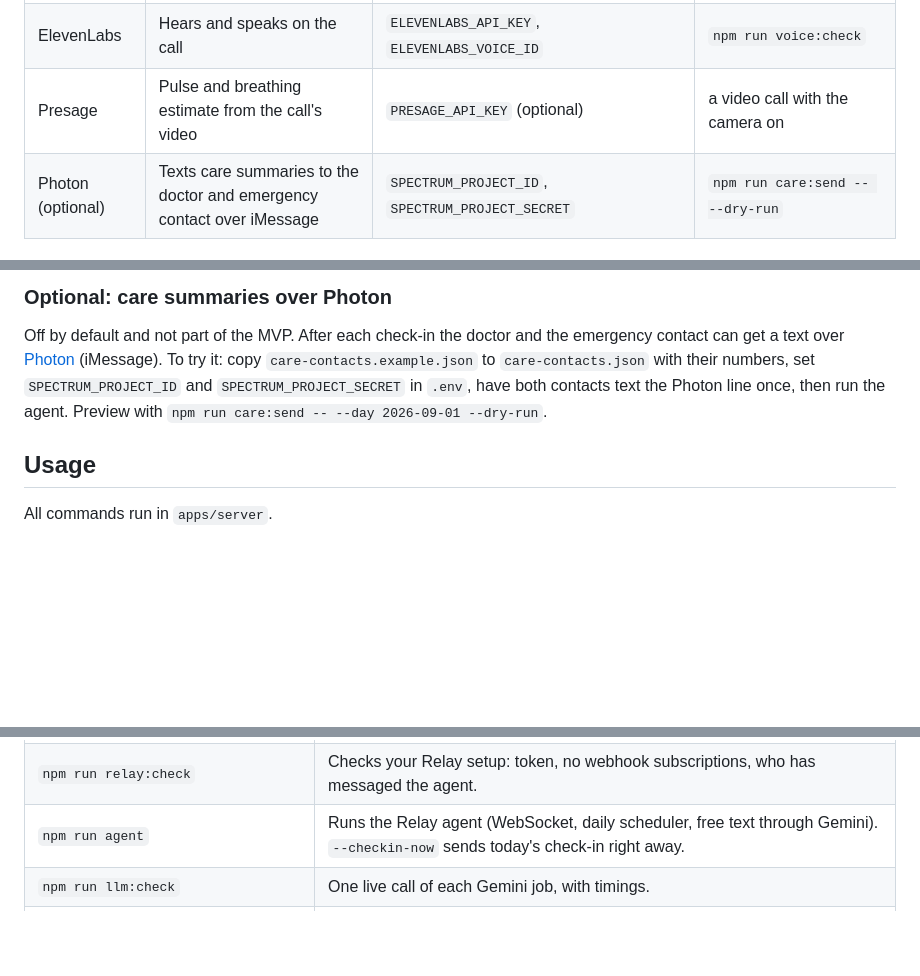
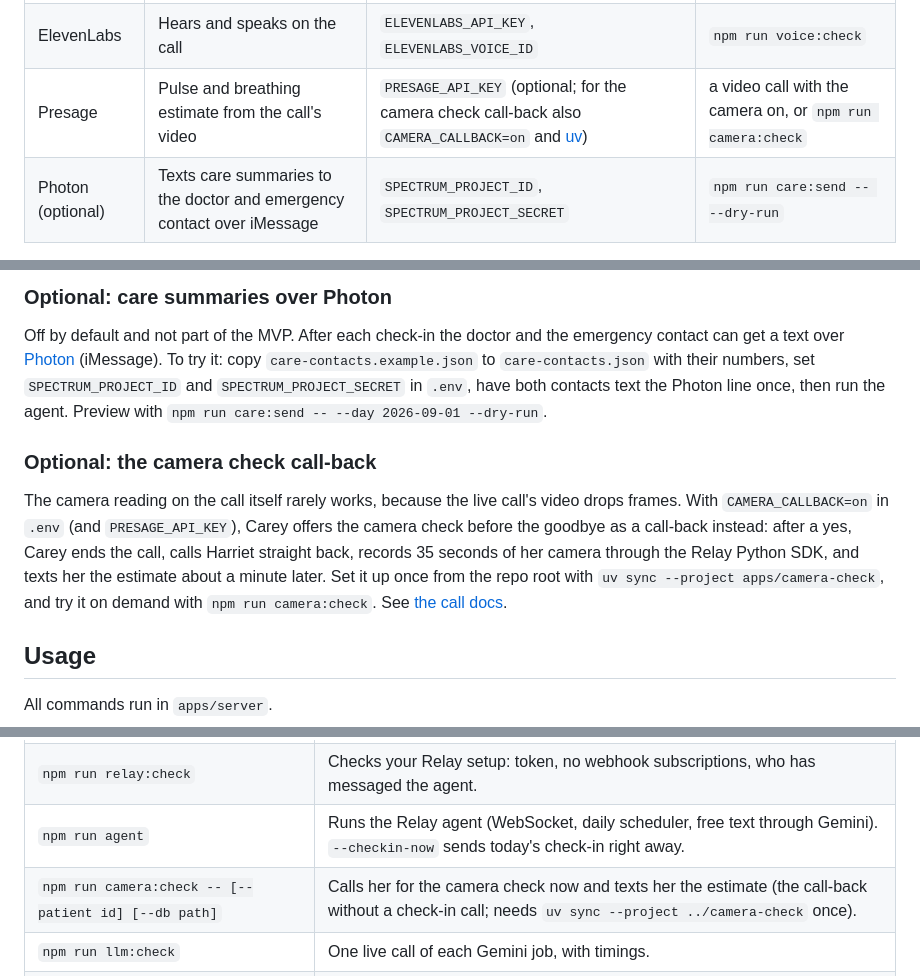
Before and after one commit to Mikey-Ku/CareLoop, a Markdown page: README.md, 3 parts joined by grey strips. GitHub-like rendering; blank space fills up the shorter version.

```diff
--- a/README.md
+++ b/README.md
@@ -40,7 +40,7 @@ cp ../../.env.example ../../.env    # the .env lives at the repo root
 | Relay Messenger | Chat, video call and photos with the agent | `RELAY_AGENT_TOKEN`, `PATIENT_RELAY_HANDLE`, and `FAMILY_RELAY_HANDLES` for family | `npm run relay:check` |
 | Gemini | Understands typed and spoken words, words the questions | `GEMINI_API_KEY` (without it, buttons only) | `npm run llm:check` |
 | ElevenLabs | Hears and speaks on the call | `ELEVENLABS_API_KEY`, `ELEVENLABS_VOICE_ID` | `npm run voice:check` |
-| Presage | Pulse and breathing estimate from the call's video | `PRESAGE_API_KEY` (optional) | a video call with the camera on |
+| Presage | Pulse and breathing estimate from the call's video | `PRESAGE_API_KEY` (optional; for the camera check call-back also `CAMERA_CALLBACK=on` and [uv](https://docs.astral.sh/uv/)) | a video call with the camera on, or `npm run camera:check` |
 | Photon (optional) | Texts care summaries to the doctor and emergency contact over iMessage | `SPECTRUM_PROJECT_ID`, `SPECTRUM_PROJECT_SECRET` | `npm run care:send -- --dry-run` |
 
 `npm run demo:check` reads the config and the synthetic fixtures without any network request and never prints a key. Exit `0` means configured, `2` means an optional part is missing, `1` means something required is. It shows presence, not that a key works: `relay:check`, `llm:check` and `voice:check` call the providers (`llm:check` uses a little quota, `voice:check` about 6 characters of speech). `content:eval` runs 145 messages through Gemini and overwrites `docs/content-eval.md`. Phone calls, the camera and family delivery need a live rehearsal with a synthetic patient on a phone.
@@ -82,6 +82,10 @@ The commands above are for macOS (`sed -i ''`, zsh `read`). Your conversation is
 
 Off by default and not part of the MVP. After each check-in the doctor and the emergency contact can get a text over [Photon](https://photon.codes/docs/spectrum-ts/getting-started) (iMessage). To try it: copy `care-contacts.example.json` to `care-contacts.json` with their numbers, set `SPECTRUM_PROJECT_ID` and `SPECTRUM_PROJECT_SECRET` in `.env`, have both contacts text the Photon line once, then run the agent. Preview with `npm run care:send -- --day 2026-09-01 --dry-run`.
 
+### Optional: the camera check call-back
+
+The camera reading on the call itself rarely works, because the live call's video drops frames. With `CAMERA_CALLBACK=on` in `.env` (and `PRESAGE_API_KEY`), Carey offers the camera check before the goodbye as a call-back instead: after a yes, Carey ends the call, calls Harriet straight back, records 35 seconds of her camera through the Relay Python SDK, and texts her the estimate about a minute later. Set it up once from the repo root with `uv sync --project apps/camera-check`, and try it on demand with `npm run camera:check`. See [the call docs](docs/CALLS.md#camera-check-call-back).
+
 ## Usage
 
 All commands run in `apps/server`.
@@ -97,6 +101,7 @@ All commands run in `apps/server`.
 | `npm run report -- [--day YYYY-MM-DD] [--db path] [--out file.html]` | Writes the doctor report for the 7 days ending on `--day` (default her latest check-in) and prints its path (default `data/report-<day>.html`). See "Doctor report". |
 | `npm run relay:check` | Checks your Relay setup: token, no webhook subscriptions, who has messaged the agent. |
 | `npm run agent` | Runs the Relay agent (WebSocket, daily scheduler, free text through Gemini). `--checkin-now` sends today's check-in right away. |
+| `npm run camera:check -- [--patient id] [--db path]` | Calls her for the camera check now and texts her the estimate (the call-back without a check-in call; needs `uv sync --project ../camera-check` once). |
 | `npm run llm:check` | One live call of each Gemini job, with timings. |
 | `npm run content:eval` | Runs 145 realistic messages (history questions and answers that need the context digest included) through the safety screen and Gemini; writes `docs/content-eval.md`. |
 
```
Also changed, not shown: docs/CALLS.md (+14 -1 lines).
